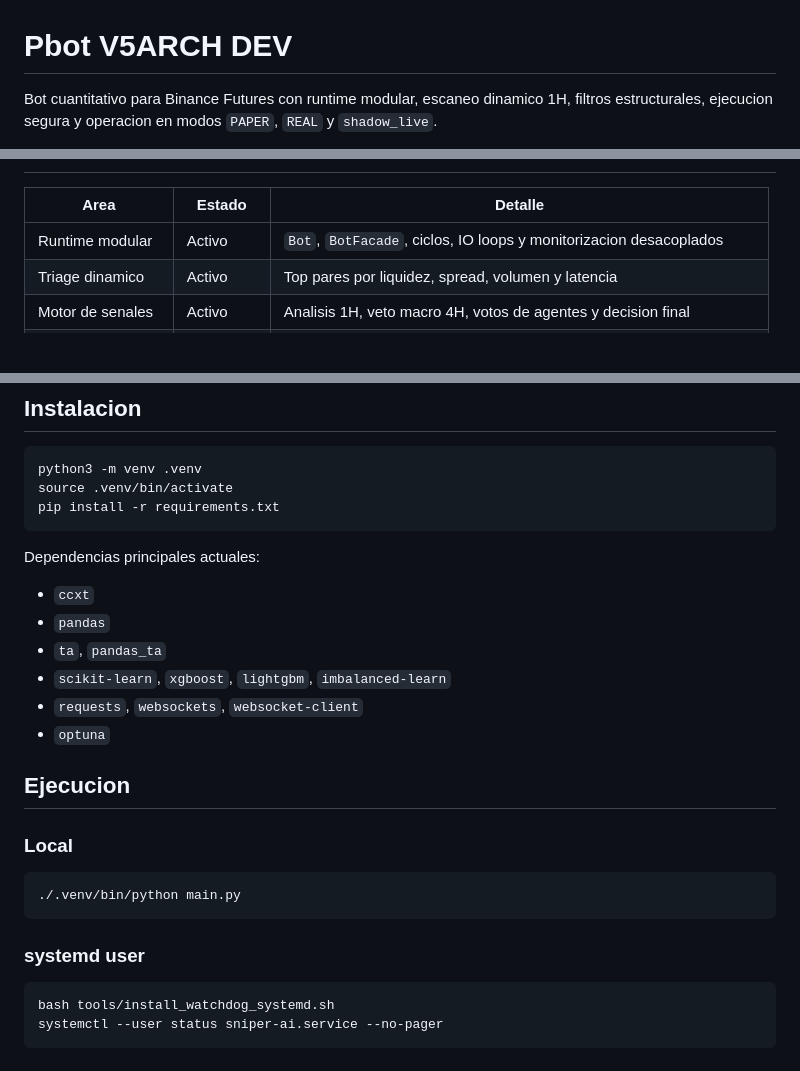
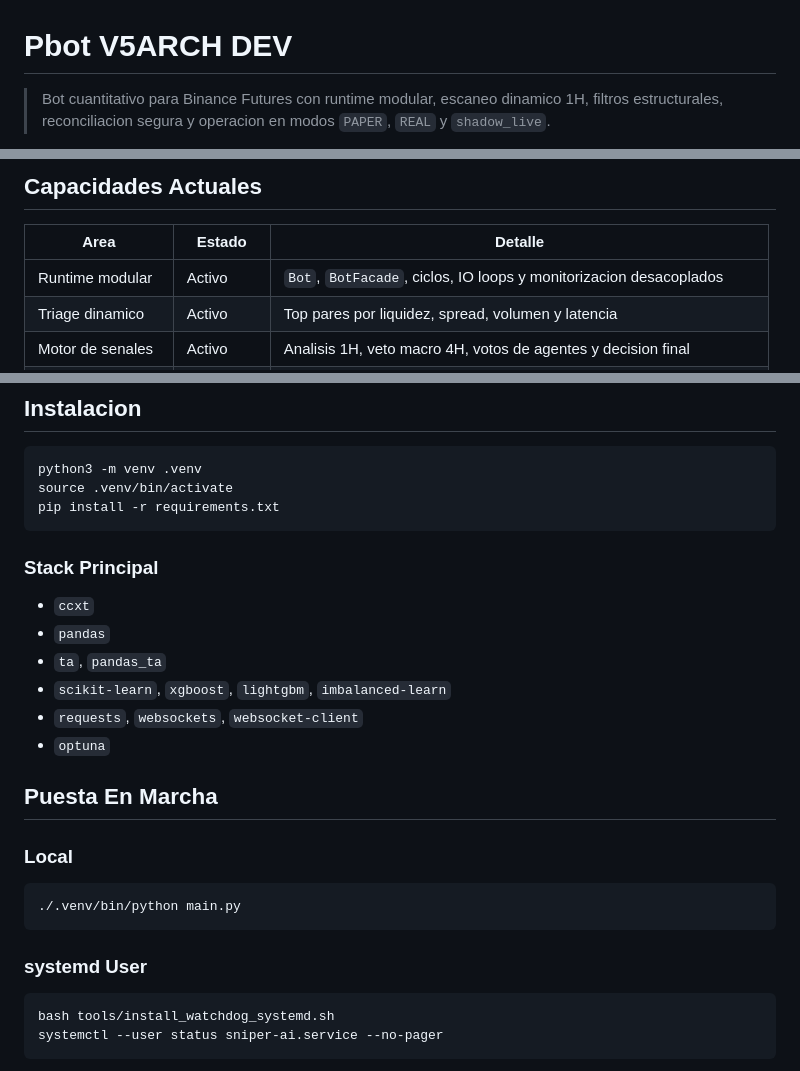
Before and after one commit to Rukawua26/Pbot-V5ARCH-DEV, a Markdown page: README.md, 3 parts joined by grey strips. Drawn GitHub-style; blank space fills up the shorter version.

````diff
--- a/README.md
+++ b/README.md
@@ -1,6 +1,6 @@
 # Pbot V5ARCH DEV
 
-Bot cuantitativo para Binance Futures con runtime modular, escaneo dinamico 1H, filtros estructurales, ejecucion segura y operacion en modos `PAPER`, `REAL` y `shadow_live`.
+> Bot cuantitativo para Binance Futures con runtime modular, escaneo dinamico 1H, filtros estructurales, reconciliacion segura y operacion en modos `PAPER`, `REAL` y `shadow_live`.
 
 ![Python](https://img.shields.io/badge/Python-3.12%2B-3776AB?logo=python&logoColor=white)
 ![Status](https://img.shields.io/badge/Status-Active-22c55e)
@@ -20,3 +51,4 @@ Bot cuantitativo para Binance Futures con runtime modular, escaneo dinamico 1H,
+## Capacidades Actuales
 
 | Area | Estado | Detalle |
 |---|---|---|
@@ -125,7 +157,7 @@ source .venv/bin/activate
 pip install -r requirements.txt
 ```
 
-Dependencias principales actuales:
+### Stack Principal
 
 - `ccxt`
 - `pandas`
@@ -134,7 +166,7 @@ Dependencias principales actuales:
 - `requests`, `websockets`, `websocket-client`
 - `optuna`
 
-## Ejecucion
+## Puesta En Marcha
 
 ### Local
 
@@ -142,7 +174,7 @@ Dependencias principales actuales:
 ./.venv/bin/python main.py
 ```
 
-### systemd user
+### systemd User
 
 ```bash
 bash tools/install_watchdog_systemd.sh
````
Also changed, not shown: other parts of README.md (+73 -25 lines).
